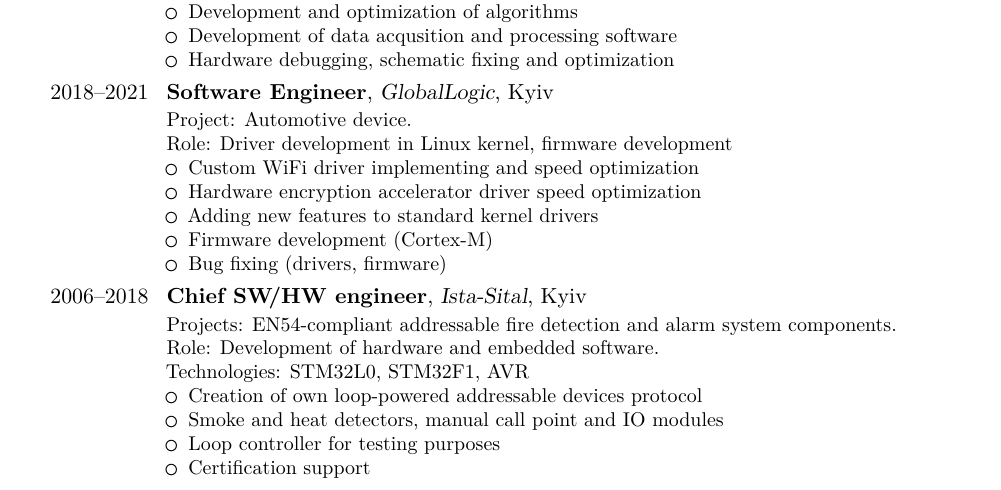
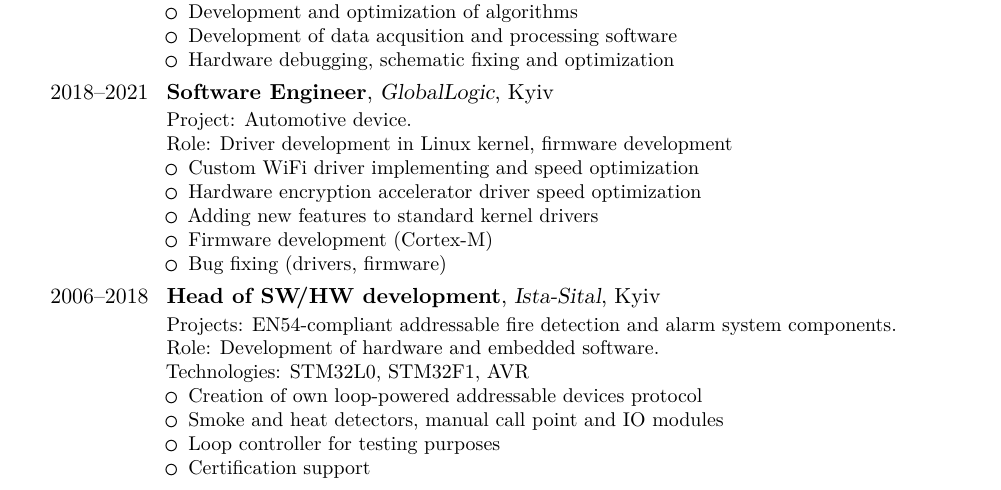
Before and after one commit to ReAlUA/cv, a LaTeX CV (or-cv.tex): part of page 1 of 2, cut so that both start at the same text. Compiled offline with XeLaTeX.

Commit message:
Fix terminology
Signed-off-by: Oleksandr Redchuk <real@real.kiev.ua>

```diff
--- a/or-cv.tex
+++ b/or-cv.tex
@@ -87,7 +87,7 @@
     \end{itemize}}
 
 \iftrue{% Short version
-\cventry{2006--2018}{Chief SW\kern-0.2em/HW engineer}{Ista-Sital}{Kyiv}{}
+\cventry{2006--2018}{Head of SW\kern-0.2em/HW development}{Ista-Sital}{Kyiv}{}
   {Projects: EN54-compliant addressable fire detection and alarm system components.\\
     Role: Development of hardware and embedded software.\\
     Technologies: STM32L0, STM32F1, AVR
```
Also changed, not shown: or-cv.pdf, or-cv.tex (2 more changed lines).
